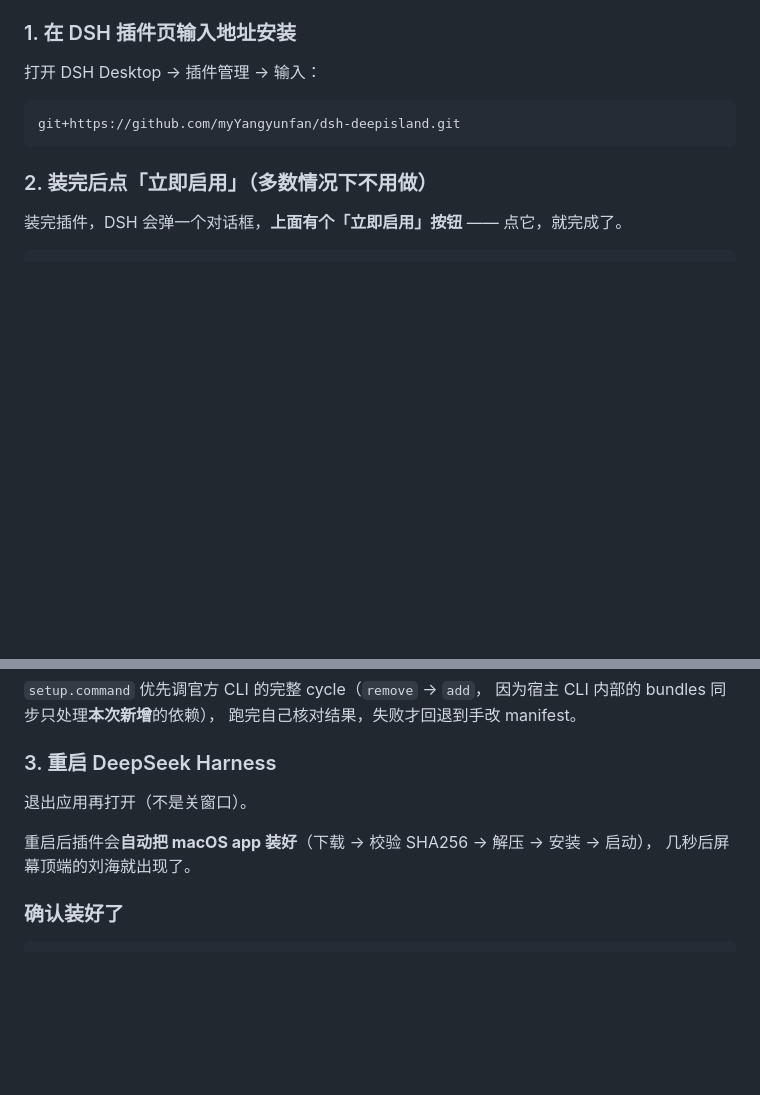
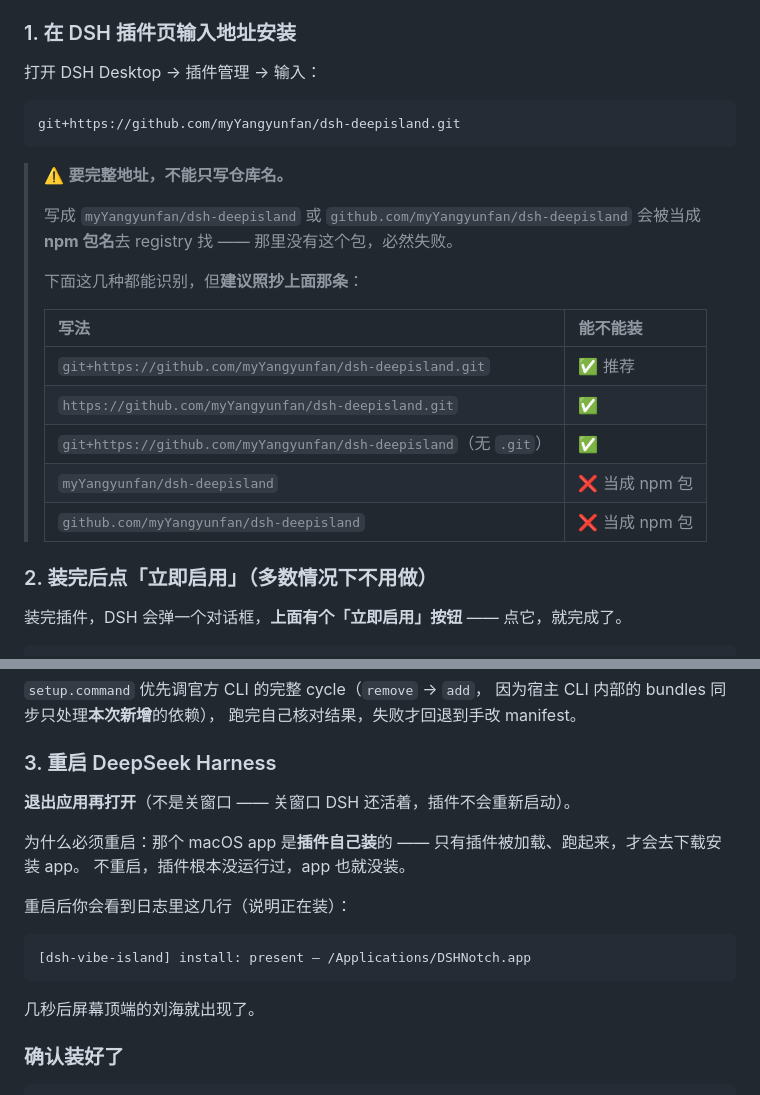
Before and after one commit to myYangyunfan/dsh-deepisland, a Markdown page: README.md, 2 parts joined by grey strips. GitHub-like rendering; folded sections open; blank space fills up the shorter version.

Commit message:
docs: 补两道会卡住人的门 —— 完整地址 + 为什么必须重启
用户问「对方只要在插件里输入仓库名导入就能用对吧」——
查了宿主的 parseInstallSpec，**光写仓库名不行**。

## 门一：地址必须完整

`parseInstallSpec` 的判定：git URL / 简写（`github:`）/托管站 URL
才当git；否则一律当 **registry 包名**去 npm 找。

| 写法 | 结果 |
| :-- | :-- |
| `git+https://github.com/myYangyunfan/dsh-deepisland.git` | ✅ |
| `https://github.com/.../dsh-deepisland.git` | ✅ |
| `git+https://github.com/.../dsh-deepisland`（无 .git） | ✅ |
| `myYangyunfan/dsh-deepisland` | ❌ 当 npm 包，registry 里没有 |
| `github.com/myYangyunfan/dsh-deepisland` | ❌ 同上（无 scheme 不算 URL） |

README 加了这张表 + 建议照抄推荐那条。

## 门二：为什么必须退出重开

`ensureAppInstalled` 是在**插件服务端启动时**调的 ——
插件没被加载 → 没人跑 → **app 不会被装**。
所以「关窗口」不算重启，屏幕顶端会空着。

README 第 3 步补了这层因果 + 让用户看的日志标志
`[dsh-vibe-island] install: present — /Applications/DSHNotch.app`。

## 门三（原有）：装完点「立即启用」

上一轮已改。这轮确认了「装完没反应」只有这一种可能原因，
并把症状写进 README：设置里找不到灵动岛 / 菜单栏没图标 /
日志里没有 `[dsh-vibe-island]` 任何输出。

````diff
--- a/README.md
+++ b/README.md
@@ -22,6 +22,21 @@
 ```text
 git+https://github.com/myYangyunfan/dsh-deepisland.git
 ```
+
+> ⚠️ **要完整地址，不能只写仓库名。**
+>
+> 写成 `myYangyunfan/dsh-deepisland` 或 `github.com/myYangyunfan/dsh-deepisland`
+> 会被当成 **npm 包名**去 registry 找 —— 那里没有这个包，必然失败。
+>
+> 下面这几种都能识别，但**建议照抄上面那条**：
+>
+> | 写法 | 能不能装 |
+> | :--- | :--- |
+> | `git+https://github.com/myYangyunfan/dsh-deepisland.git` | ✅ 推荐 |
+> | `https://github.com/myYangyunfan/dsh-deepisland.git` | ✅ |
+> | `git+https://github.com/myYangyunfan/dsh-deepisland`（无 `.git`） | ✅ |
+> | `myYangyunfan/dsh-deepisland` | ❌ 当成 npm 包 |
+> | `github.com/myYangyunfan/dsh-deepisland` | ❌ 当成 npm 包 |
 
 ### 2. 装完后点「立即启用」（**多数情况下不用做**）
 
@@ -102,9 +117,18 @@ if (options?.enabled !== false)
 
 ### 3. 重启 DeepSeek Harness
 
-退出应用再打开（不是关窗口）。
+**退出应用再打开**（不是关窗口 —— 关窗口 DSH 还活着，插件不会重新启动）。
 
-重启后插件会**自动把 macOS app 装好**（下载 → 校验 SHA256 → 解压 → 安装 → 启动），
+为什么必须重启：那个 macOS app 是**插件自己装**的 ——
+只有插件被加载、跑起来，才会去下载安装 app。
+不重启，插件根本没运行过，app 也就没装。
+
+重启后你会看到日志里这几行（说明正在装）：
+
+```
+[dsh-vibe-island] install: present — /Applications/DSHNotch.app
+```
+
 几秒后屏幕顶端的刘海就出现了。
 
 ### 确认装好了
````
